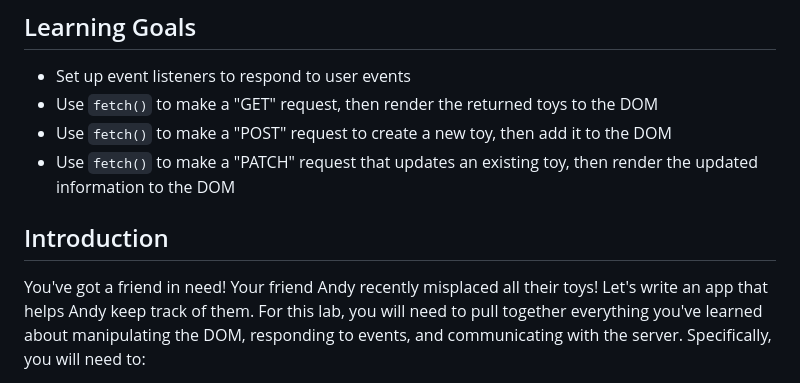
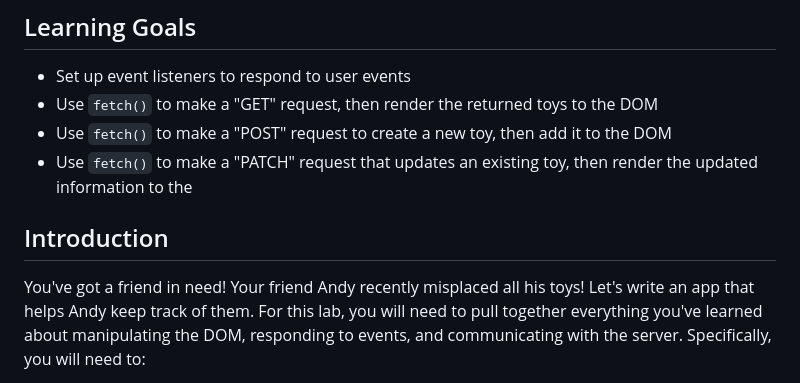
Before and after one commit to learn-co-curriculum/phase-1-practice-toy-tale, a Markdown page: README.md, the part around the change. GitHub-like rendering.

Commit message:
fix Typo #11

```diff
--- a/README.md
+++ b/README.md
@@ -8,11 +8,10 @@
 - Use `fetch()` to make a "POST" request to create a new toy, then add it to the
   DOM
 - Use `fetch()` to make a "PATCH" request that updates an existing toy, then
-  render the updated information to the DOM
-
+  render the updated information to the
 ## Introduction
 
-You've got a friend in need! Your friend Andy recently misplaced all their toys!
+You've got a friend in need! Your friend Andy recently misplaced all his toys!
 Let's write an app that helps Andy keep track of them. For this lab, you will
 need to pull together everything you've learned about manipulating the DOM,
 responding to events, and communicating with the server. Specifically, you will
```
